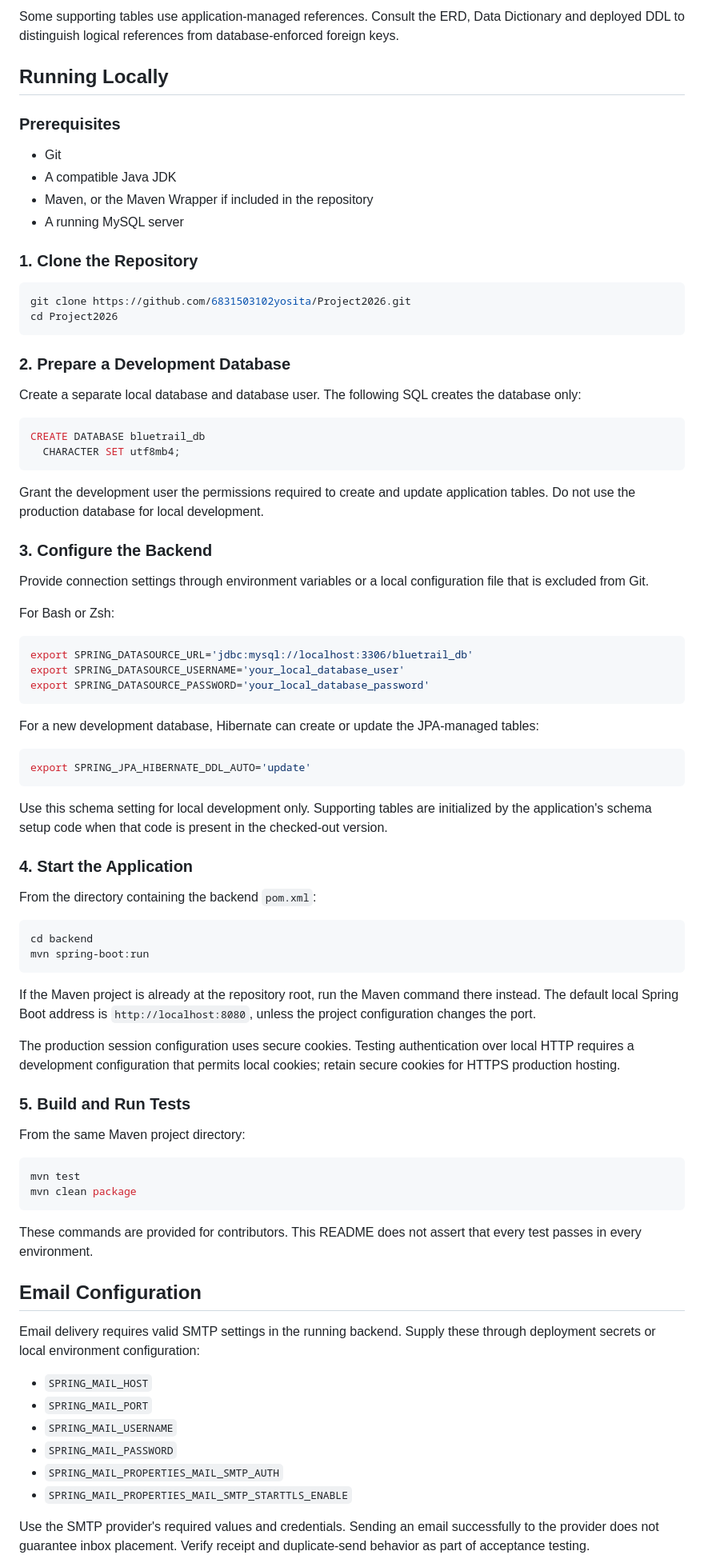
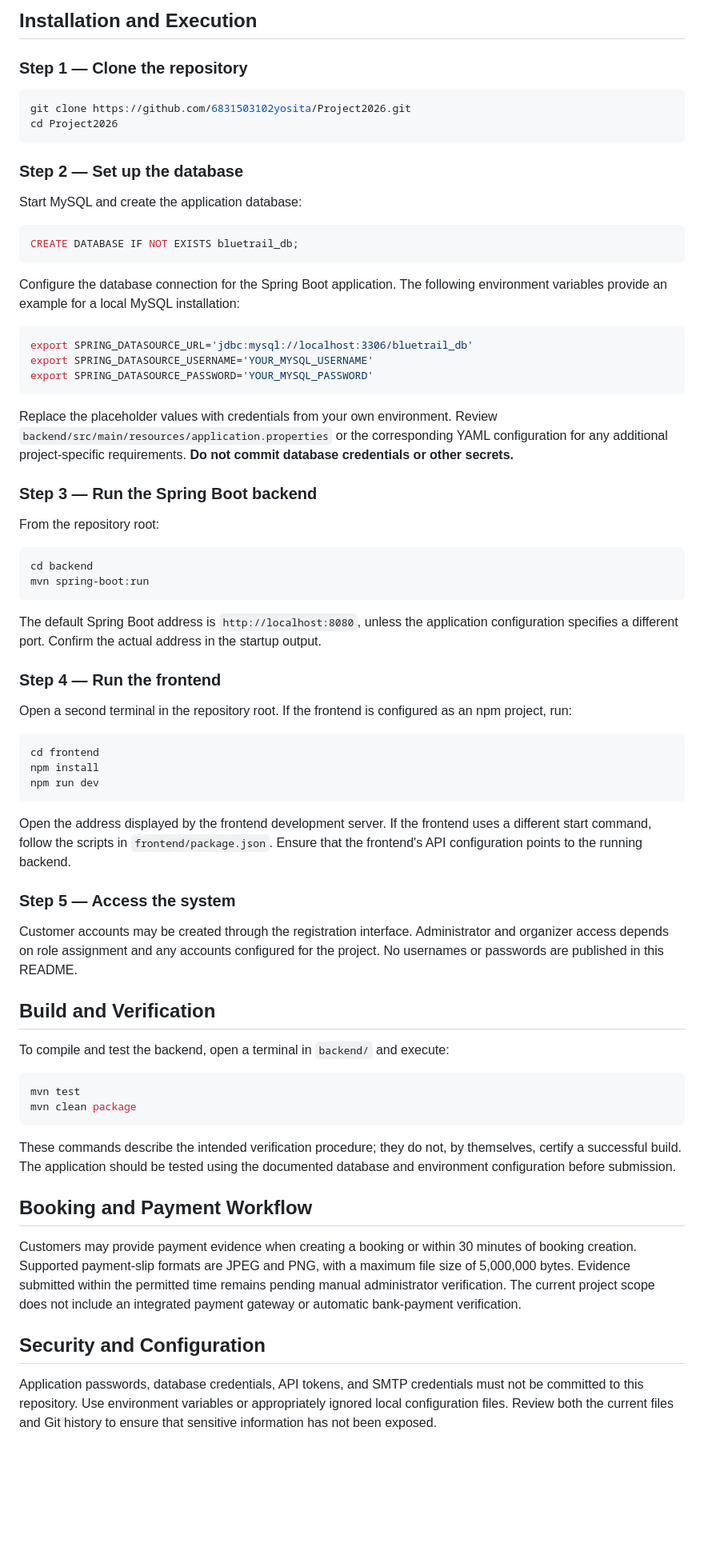
Before and after one commit to 6831503102yosita/Project2026, a Markdown page: README.md, the part around one of its changes. Shown at 80% size. Rendered like a GitHub page; blank space fills up the shorter version.

````diff
--- a/README.md
+++ b/README.md
@@ -113,87 +85,74 @@ Examples of relationships:
 
-Some supporting tables use application-managed references. Consult the ERD, Data Dictionary and deployed DDL to distinguish logical references from database-enforced foreign keys.
+## Installation and Execution
 
-## Running Locally
-
-### Prerequisites
-
-- Git
-- A compatible Java JDK
-- Maven, or the Maven Wrapper if included in the repository
-- A running MySQL server
-
-### 1. Clone the Repository
+### Step 1 — Clone the repository
 
 ```bash
 git clone https://github.com/6831503102yosita/Project2026.git
 cd Project2026
 ```
 
-### 2. Prepare a Development Database
+### Step 2 — Set up the database
 
-Create a separate local database and database user. The following SQL creates the database only:
+Start MySQL and create the application database:
 
 ```sql
-CREATE DATABASE bluetrail_db
-  CHARACTER SET utf8mb4;
+CREATE DATABASE IF NOT EXISTS bluetrail_db;
 ```
 
-Grant the development user the permissions required to create and update application tables. Do not use the production database for local development.
-
-### 3. Configure the Backend
-
-Provide connection settings through environment variables or a local configuration file that is excluded from Git.
-
-For Bash or Zsh:
+Configure the database connection for the Spring Boot application. The following environment variables provide an example for a local MySQL installation:
 
 ```bash
 export SPRING_DATASOURCE_URL='jdbc:mysql://localhost:3306/bluetrail_db'
-export SPRING_DATASOURCE_USERNAME='your_local_database_user'
-export SPRING_DATASOURCE_PASSWORD='your_local_database_password'
+export SPRING_DATASOURCE_USERNAME='YOUR_MYSQL_USERNAME'
+export SPRING_DATASOURCE_PASSWORD='YOUR_MYSQL_PASSWORD'
 ```
 
-For a new development database, Hibernate can create or update the JPA-managed tables:
+Replace the placeholder values with credentials from your own environment. Review `backend/src/main/resources/application.properties` or the corresponding YAML configuration for any additional project-specific requirements. **Do not commit database credentials or other secrets.**
 
-```bash
-export SPRING_JPA_HIBERNATE_DDL_AUTO='update'
-```
+### Step 3 — Run the Spring Boot backend
 
-Use this schema setting for local development only. Supporting tables are initialized by the application's schema setup code when that code is present in the checked-out version.
-
-### 4. Start the Application
-
-From the directory containing the backend `pom.xml`:
+From the repository root:
 
 ```bash
 cd backend
 mvn spring-boot:run
 ```
 
-If the Maven project is already at the repository root, run the Maven command there instead. The default local Spring Boot address is `http://localhost:8080`, unless the project configuration changes the port.
+The default Spring Boot address is `http://localhost:8080`, unless the application configuration specifies a different port. Confirm the actual address in the startup output.
 
-The production session configuration uses secure cookies. Testing authentication over local HTTP requires a development configuration that permits local cookies; retain secure cookies for HTTPS production hosting.
+### Step 4 — Run the frontend
 
-### 5. Build and Run Tests
+Open a second terminal in the repository root. If the frontend is configured as an npm project, run:
 
-From the same Maven project directory:
+```bash
+cd frontend
+npm install
+npm run dev
+```
+
+Open the address displayed by the frontend development server. If the frontend uses a different start command, follow the scripts in `frontend/package.json`. Ensure that the frontend's API configuration points to the running backend.
+
+### Step 5 — Access the system
+
+Customer accounts may be created through the registration interface. Administrator and organizer access depends on role assignment and any accounts configured for the project. No usernames or passwords are published in this README.
+
+## Build and Verification
+
+To compile and test the backend, open a terminal in `backend/` and execute:
 
 ```bash
 mvn test
 mvn clean package
 ```
 
-These commands are provided for contributors. This README does not assert that every test passes in every environment.
+These commands describe the intended verification procedure; they do not, by themselves, certify a successful build. The application should be tested using the documented database and environment configuration before submission.
 
-## Email Configuration
+## Booking and Payment Workflow
 
-Email delivery requires valid SMTP settings in the running backend. Supply these through deployment secrets or local environment configuration:
+Customers may provide payment evidence when creating a booking or within 30 minutes of booking creation. Supported payment-slip formats are JPEG and PNG, with a maximum file size of 5,000,000 bytes. Evidence submitted within the permitted time remains pending manual administrator verification. The current project scope does not include an integrated payment gateway or automatic bank-payment verification.
 
-- `SPRING_MAIL_HOST`
-- `SPRING_MAIL_PORT`
-- `SPRING_MAIL_USERNAME`
-- `SPRING_MAIL_PASSWORD`
-- `SPRING_MAIL_PROPERTIES_MAIL_SMTP_AUTH`
-- `SPRING_MAIL_PROPERTIES_MAIL_SMTP_STARTTLS_ENABLE`
+## Security and Configuration
 
-Use the SMTP provider's required values and credentials. Sending an email successfully to the provider does not guarantee inbox placement. Verify receipt and duplicate-send behavior as part of acceptance testing.
+Application passwords, database credentials, API tokens, and SMTP credentials must not be committed to this repository. Use environment variables or appropriately ignored local configuration files. Review both the current files and Git history to ensure that sensitive information has not been exposed.
 
````
Also changed, not shown: other parts of README.md (+60 -133 lines).
